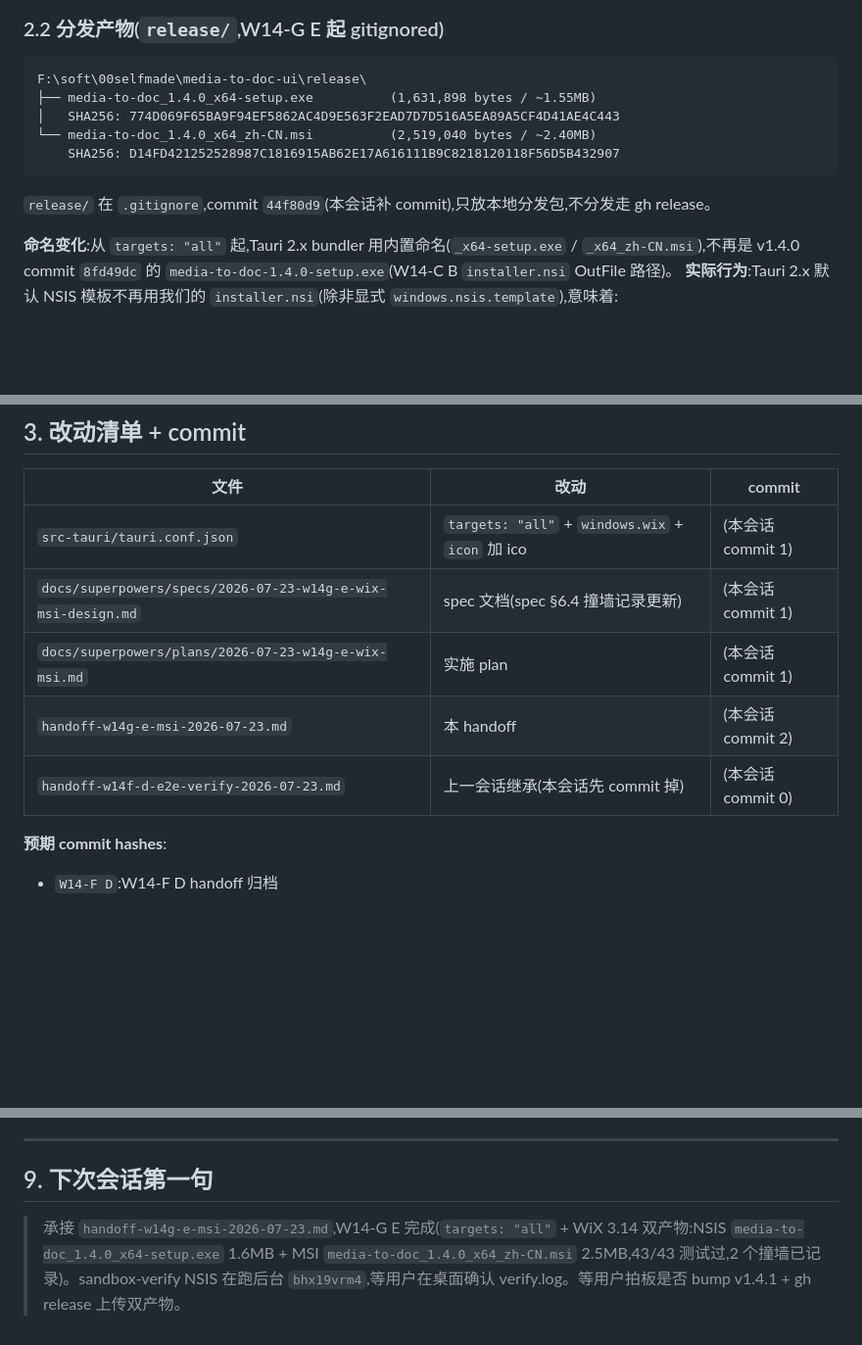
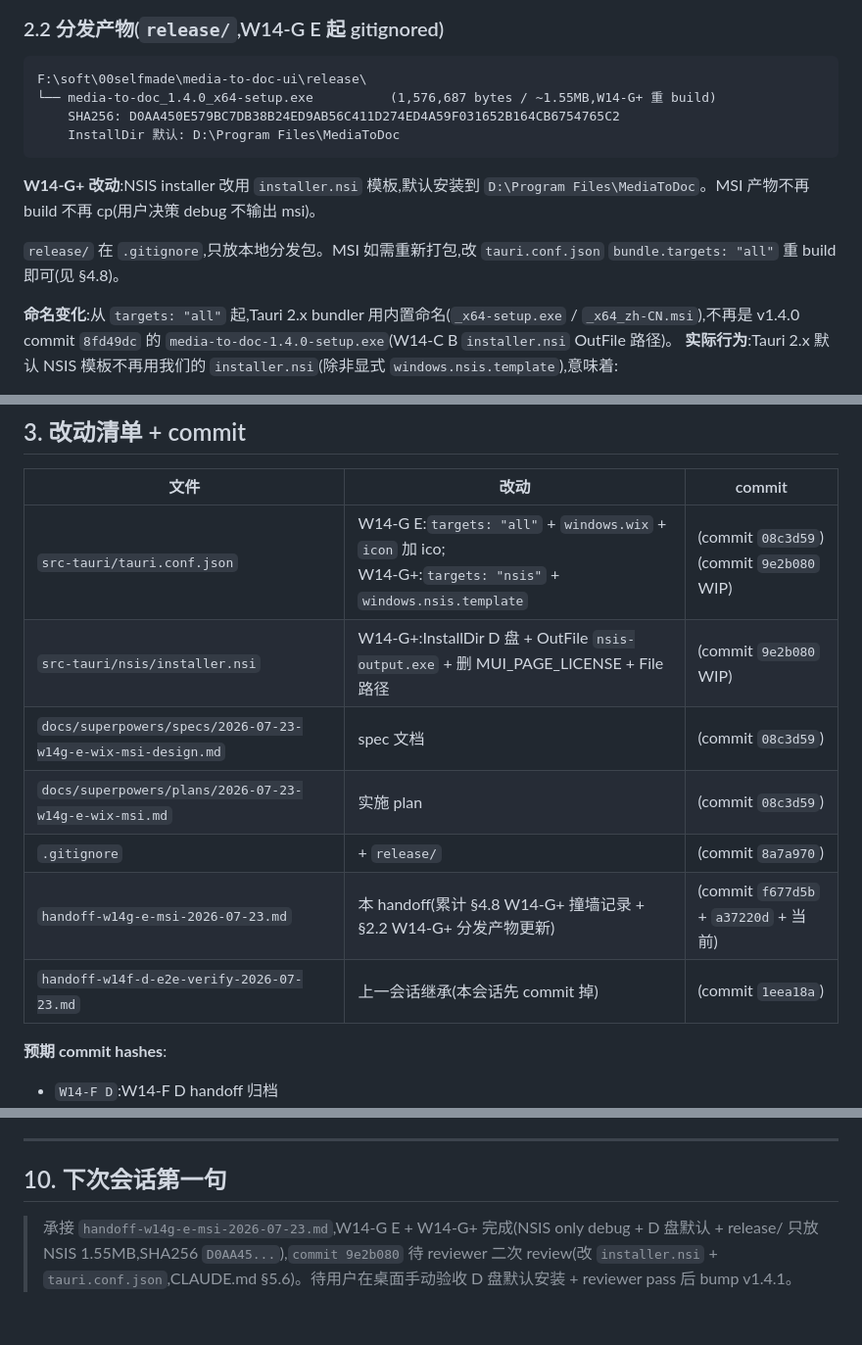
Before and after one commit to kizemo/media-to-doc-ui, a Markdown page: handoff-w14g-e-msi-2026-07-23.md, 3 parts joined by grey strips. Shown at 98% size. Drawn GitHub-style; blank space fills up the shorter version.

````diff
--- a/handoff-w14g-e-msi-2026-07-23.md
+++ b/handoff-w14g-e-msi-2026-07-23.md
@@ -41,13 +42,14 @@ F:\soft\00selfmade\media-to-doc-ui\src-tauri\target\release\bundle\
 
 ```
 F:\soft\00selfmade\media-to-doc-ui\release\
-├── media-to-doc_1.4.0_x64-setup.exe          (1,631,898 bytes / ~1.55MB)
-│   SHA256: 774D069F65BA9F94EF5862AC4D9E563F2EAD7D7D516A5EA89A5CF4D41AE4C443
-└── media-to-doc_1.4.0_x64_zh-CN.msi          (2,519,040 bytes / ~2.40MB)
-    SHA256: D14FD421252528987C1816915AB62E17A616111B9C8218120118F56D5B432907
+└── media-to-doc_1.4.0_x64-setup.exe          (1,576,687 bytes / ~1.55MB,W14-G+ 重 build)
+    SHA256: D0AA450E579BC7DB38B24ED9AB56C411D274ED4A59F031652B164CB6754765C2
+    InstallDir 默认: D:\Program Files\MediaToDoc
 ```
 
-`release/` 在 `.gitignore`,commit `44f80d9`(本会话补 commit),只放本地分发包,不分发走 gh release。
+**W14-G+ 改动**:NSIS installer 改用 `installer.nsi` 模板,默认安装到 `D:\Program Files\MediaToDoc`。MSI 产物不再 build 不再 cp(用户决策 debug 不输出 msi)。
+
+`release/` 在 `.gitignore`,只放本地分发包。MSI 如需重新打包,改 `tauri.conf.json` `bundle.targets: "all"` 重 build 即可(见 §4.8)。
 
 **命名变化**:从 `targets: "all"` 起,Tauri 2.x bundler 用内置命名(`_x64-setup.exe` / `_x64_zh-CN.msi`),不再是 v1.4.0 commit `8fd49dc` 的 `media-to-doc-1.4.0-setup.exe`(W14-C B `installer.nsi` OutFile 路径)。
 **实际行为**:Tauri 2.x 默认 NSIS 模板不再用我们的 `installer.nsi`(除非显式 `windows.nsis.template`),意味着:
@@ -66,11 +68,13 @@ F:\soft\00selfmade\media-to-doc-ui\release\
 
 | 文件 | 改动 | commit |
 |---|---|---|
-| `src-tauri/tauri.conf.json` | `targets: "all"` + `windows.wix` + `icon` 加 ico | (本会话 commit 1) |
-| `docs/superpowers/specs/2026-07-23-w14g-e-wix-msi-design.md` | spec 文档(spec §6.4 撞墙记录更新) | (本会话 commit 1) |
-| `docs/superpowers/plans/2026-07-23-w14g-e-wix-msi.md` | 实施 plan | (本会话 commit 1) |
-| `handoff-w14g-e-msi-2026-07-23.md` | 本 handoff | (本会话 commit 2) |
-| `handoff-w14f-d-e2e-verify-2026-07-23.md` | 上一会话继承(本会话先 commit 掉) | (本会话 commit 0) |
+| `src-tauri/tauri.conf.json` | W14-G E:`targets: "all"` + `windows.wix` + `icon` 加 ico;<br>W14-G+:`targets: "nsis"` + `windows.nsis.template` | (commit `08c3d59`)<br>(commit `9e2b080` WIP) |
+| `src-tauri/nsis/installer.nsi` | W14-G+:InstallDir D 盘 + OutFile `nsis-output.exe` + 删 MUI_PAGE_LICENSE + File 路径 | (commit `9e2b080` WIP) |
+| `docs/superpowers/specs/2026-07-23-w14g-e-wix-msi-design.md` | spec 文档 | (commit `08c3d59`) |
+| `docs/superpowers/plans/2026-07-23-w14g-e-wix-msi.md` | 实施 plan | (commit `08c3d59`) |
+| `.gitignore` | + `release/` | (commit `8a7a970`) |
+| `handoff-w14g-e-msi-2026-07-23.md` | 本 handoff(累计 §4.8 W14-G+ 撞墙记录 + §2.2 W14-G+ 分发产物更新) | (commit `f677d5b` + `a37220d` + 当前) |
+| `handoff-w14f-d-e2e-verify-2026-07-23.md` | 上一会话继承(本会话先 commit 掉) | (commit `1eea18a`) |
 
 **预期 commit hashes**:
 - `W14-F D`:W14-F D handoff 归档
@@ -277,6 +371,6 @@ test result: ok. 43 passed; 0 failed; 0 ignored; 0 measured; 0 filtered out
 
 ---
 
-## 9. 下次会话第一句
+## 10. 下次会话第一句
 
-> 承接 `handoff-w14g-e-msi-2026-07-23.md`,W14-G E 完成(`targets: "all"` + WiX 3.14 双产物:NSIS `media-to-doc_1.4.0_x64-setup.exe` 1.6MB + MSI `media-to-doc_1.4.0_x64_zh-CN.msi` 2.5MB,43/43 测试过,2 个撞墙已记录)。sandbox-verify NSIS 在跑后台 `bhx19vrm4`,等用户在桌面确认 verify.log。等用户拍板是否 bump v1.4.1 + gh release 上传双产物。
+> 承接 `handoff-w14g-e-msi-2026-07-23.md`,W14-G E + W14-G+ 完成(NSIS only debug + D 盘默认 + release/ 只放 NSIS 1.55MB,SHA256 `D0AA45...`),`commit 9e2b080` 待 reviewer 二次 review(改 `installer.nsi` + `tauri.conf.json`,CLAUDE.md §5.6)。待用户在桌面手动验收 D 盘默认安装 + reviewer pass 后 bump v1.4.1。
````
Also changed, not shown: other parts of handoff-w14g-e-msi-2026-07-23.md (+92 -1 lines).
